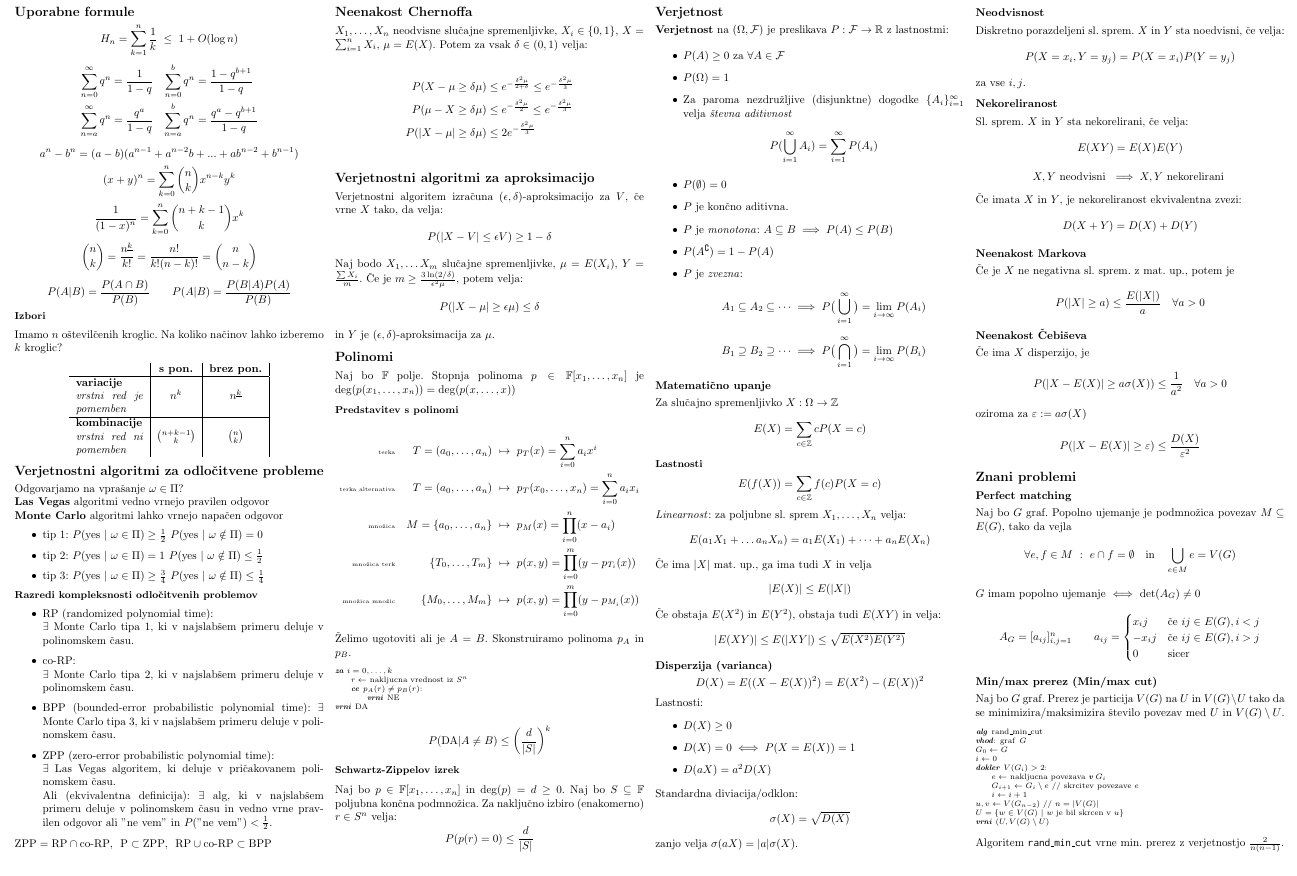
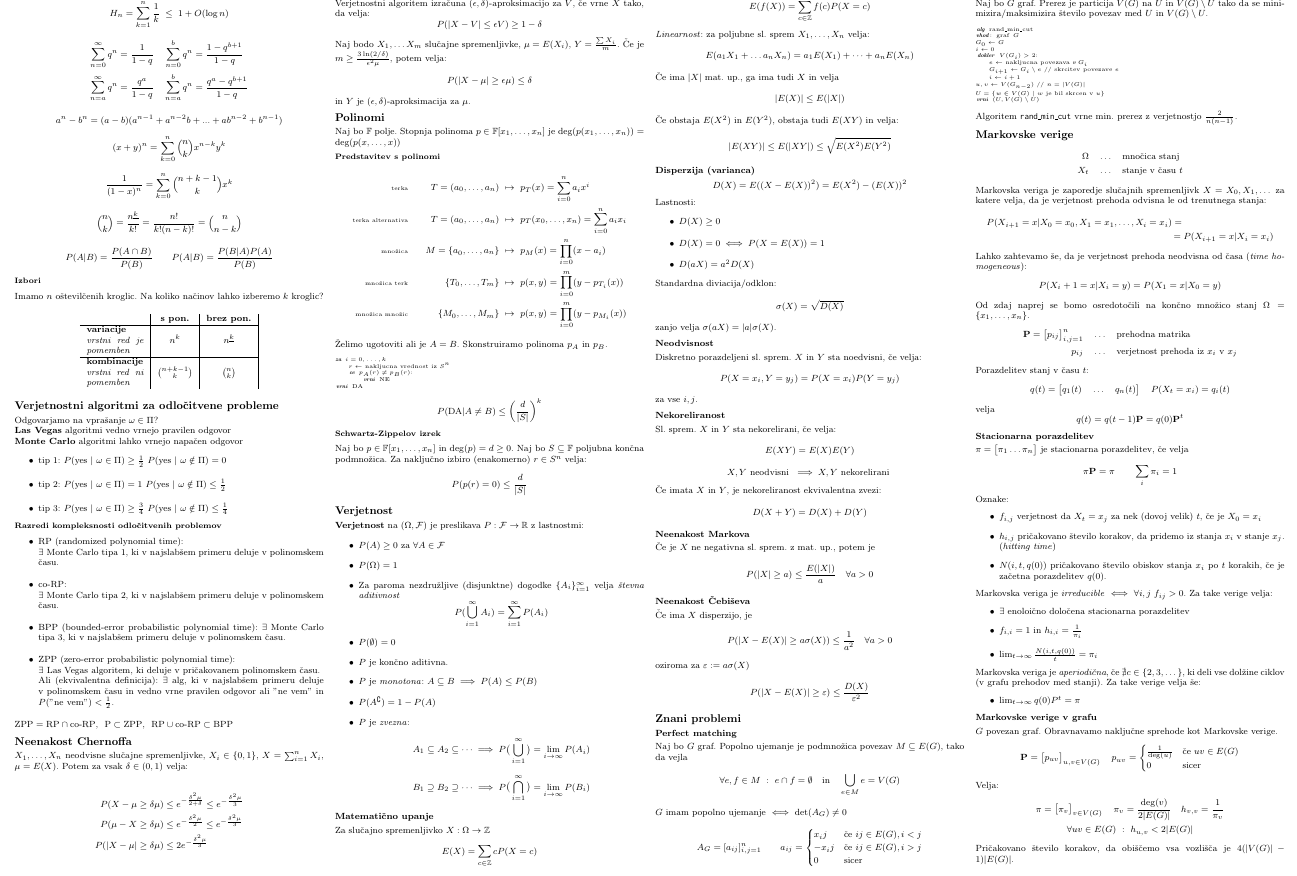
Before and after one commit to njezersek/Verjetnostne-metode-v-racunalnistvu-zapiski, a LaTeX document (zapiskuskompaktus.tex): part of page 1 of 2, cut so that both start at the same text. The pictures show the PDF file zapiskuskompaktus.pdf that the author committed with the source.

Commit message:
Dodane Markovske verige

```diff
--- a/zapiskuskompaktus.tex
+++ b/zapiskuskompaktus.tex
@@ -310,3 +310,64 @@ vrni $(U, V(G) \setminus U)$
 
 Algoritem \texttt{rand\_min\_cut} vrne min. prerez z verjetnostjo $\frac{2}{n(n-1)}$.
 
+\section*{Markovske verige}
+\begin{align*}
+    \Omega \quad &\dots \quad \text{mnočica stanj} \\
+    X_t \quad &\dots \quad \text{stanje v času $t$}
+\end{align*}
+
+Markovska veriga je zaporedje slučajnih spremenljivk $X = X_0, X_1, \dots$ za katere velja, da je verjetnost prehoda odvisna le od trenutnega stanja:
+\begin{multline*}
+    P(X_{i+1} = x | X_0 = x_0, X_1 = x_1, \dots, X_i = x_i) = \\
+    = P(X_{i+1} = x | X_i = x_i)
+\end{multline*}
+
+Lahko zahtevamo še, da je verjetnost prehoda neodvisna od časa (\textit{time homogeneous}):
+\[ P(X_i+1 = x | X_i = y) = P(X_1 = x | X_0 = y)\]
+
+Od zdaj naprej se bomo osredotočili na končno množico stanj $\Omega = \{x_1, \dots, x_n\}$.
+\begin{align*}
+    \mathbf{P} = \begin{bmatrix}
+        p_{ij}
+    \end{bmatrix}_{i,j = 1}^n\quad &\dots \quad \text{prehodna matrika} \\
+    p_{ij} \quad &\dots \quad \text{verjetnost prehoda iz $x_i$ v $x_j$}
+\end{align*}
+
+Porazdelitev stanj v času $t$:
+\[q(t) = \begin{bmatrix}
+    q_1(t) & \dots & q_n(t)
+\end{bmatrix} \quad P(X_t = x_i) = q_i(t) \]
+
+velja
+\[ q(t) = q(t-1) \mathbf{P} = q(0) \mathbf{P}^t \]
+
+\subsection*{Stacionarna porazdelitev}
+$\pi = \begin{bmatrix} \pi_1 \dots \pi_n \end{bmatrix}$ je stacionarna porazdelitev, če velja
+\[\pi \mathbf{P} = \pi \qquad \sum_{i} \pi_i = 1 \]
+
+Oznake:
+\begin{itemize}
+    \item $f_{i,j}$ verjetnost da $X_t = x_j$ za nek (dovoj velik) $t$, če je $X_0 = x_i$
+    \item $h_{i,j}$ pričakovano število korakov, da pridemo iz stanja $x_i$ v stanje $x_j$. (\textit{hitting time})
+    \item $N(i, t, q(0))$ pričakovano število obiskov stanja $x_i$ po $t$ korakih, če je začetna porazdelitev $q(0)$.
+\end{itemize}
+
+Markovska veriga je \textit{irreducible} $\iff$ $\forall i, j \ f_{ij} > 0$. Za take verige velja:
+\begin{itemize}
+    \item $\exists$ enoloično določena stacionarna porazdelitev
+    \item $f_{i,i} = 1$ in $h_{i,i} = \frac{1}{\pi_i}$
+    \item $\lim_{t \to \infty} \frac{N(i, t, q(0))}{t} = \pi_i$
+\end{itemize}
+
+Markovska veriga je \textit{aperiodična}, če $\nexists c \in \{2, 3, \dots\}$, ki deli vse dolžine ciklov (v grafu prehodov med stanji). Za take verige velja še:
+\begin{itemize}
+    \item $\lim_{t \to \infty} q(0)P^t = \pi$
+\end{itemize}
+
+
+\subsection*{Markovske verige v grafu}
+$G$ povezan graf. Obravnavamo naključne sprehode kot Markovske verige.
+\[ \mathbf{P} = \begin{bmatrix}
+    p_{uv}
+\end{bmatrix}_{u,v \in V(G)} \quad
+    p_{uv} = \begin{cases}
@@ -313,3 +383,14 @@ Algoritem \texttt{rand\_min\_cut} vrne min. prerez z verjetnostjo $\frac{2}{n(n-
+    \pi_v = \frac{\deg(v)}{2|E(G)|}  \quad
+    h_{v,v} = \frac{1}{\pi_v} \\
+    \forall uv \in E(G)\ :\ h_{u,v} < 2|E(G)|
+\end{gather*}
+Pričakovano število korakov, da obiščemo vsa vozlišča je $4(|V(G)|-1)|E(G)|$.
+
+
+
+
+
+
 \end{multicols}
 
 
```
Also changed, not shown: zapiskuskompaktus.pdf, zapiskuskompaktus.tex (11 more changed lines).
